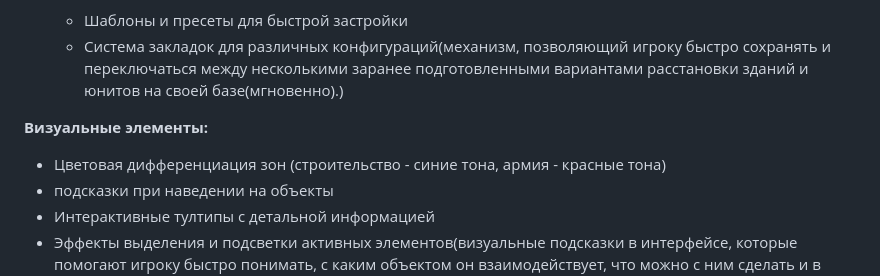
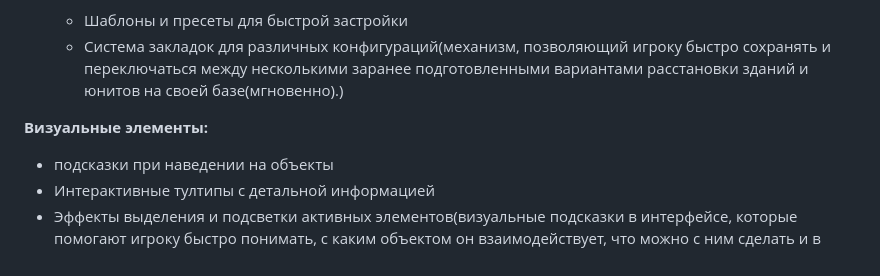
Before and after one commit to aleksandr813/strategy, a Markdown page: tz.md, the part around the change. Rendered like a GitHub page.

```diff
--- a/tz.md
+++ b/tz.md
@@ -236,7 +236,6 @@
   - Система закладок для различных конфигураций(механизм, позволяющий игроку быстро сохранять и переключаться между несколькими заранее подготовленными вариантами расстановки зданий и юнитов на своей базе(мгновенно).)
 
 **Визуальные элементы:**
-- Цветовая дифференциация зон (строительство - синие тона, армия - красные тона)
 - подсказки при наведении на объекты
 - Интерактивные тултипы с детальной информацией
 - Эффекты выделения и подсветки активных элементов(визуальные подсказки в интерфейсе, которые помогают игроку быстро понимать, с каким объектом он взаимодействует, что можно с ним сделать и в каком состоянии он находится.)
```
